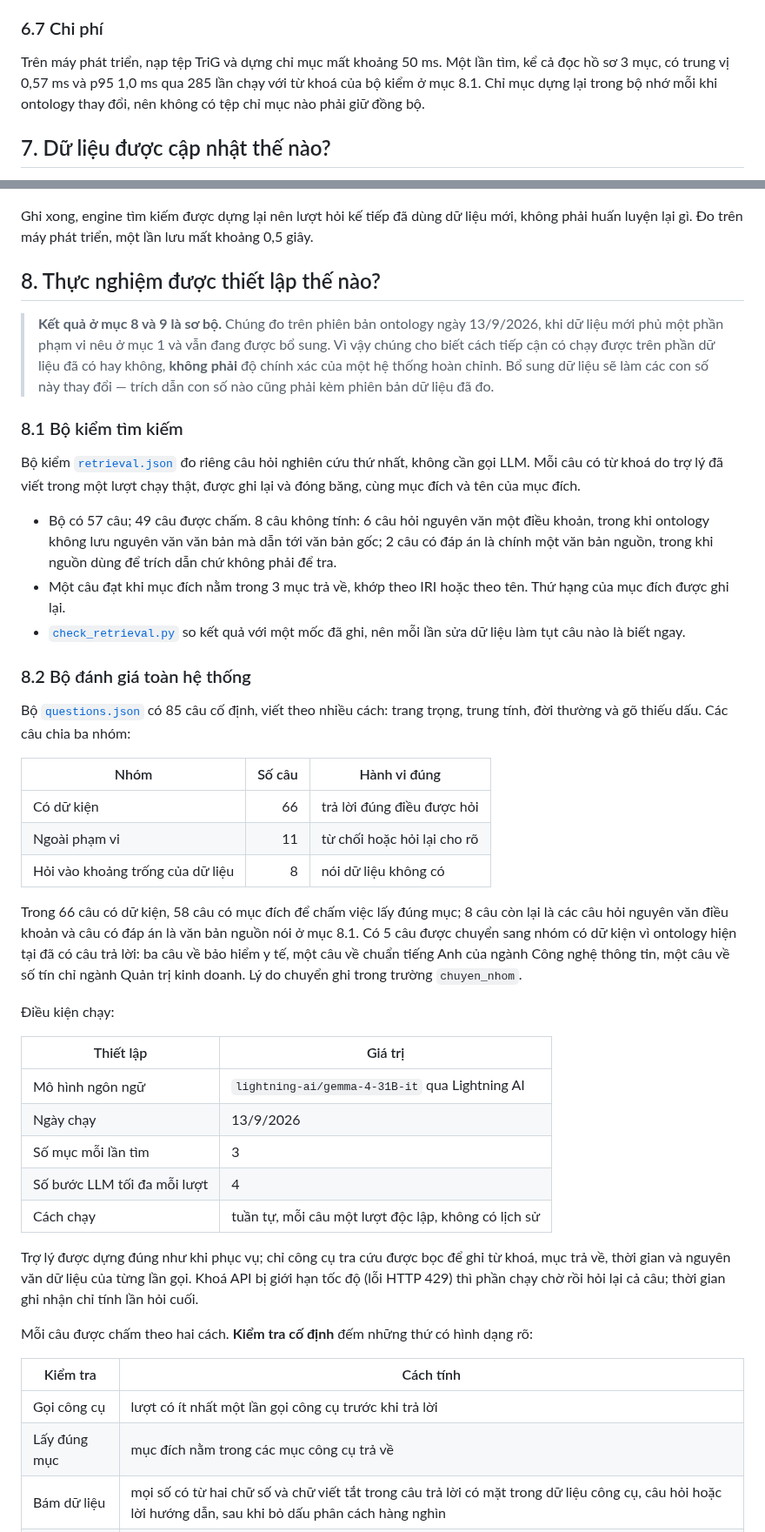
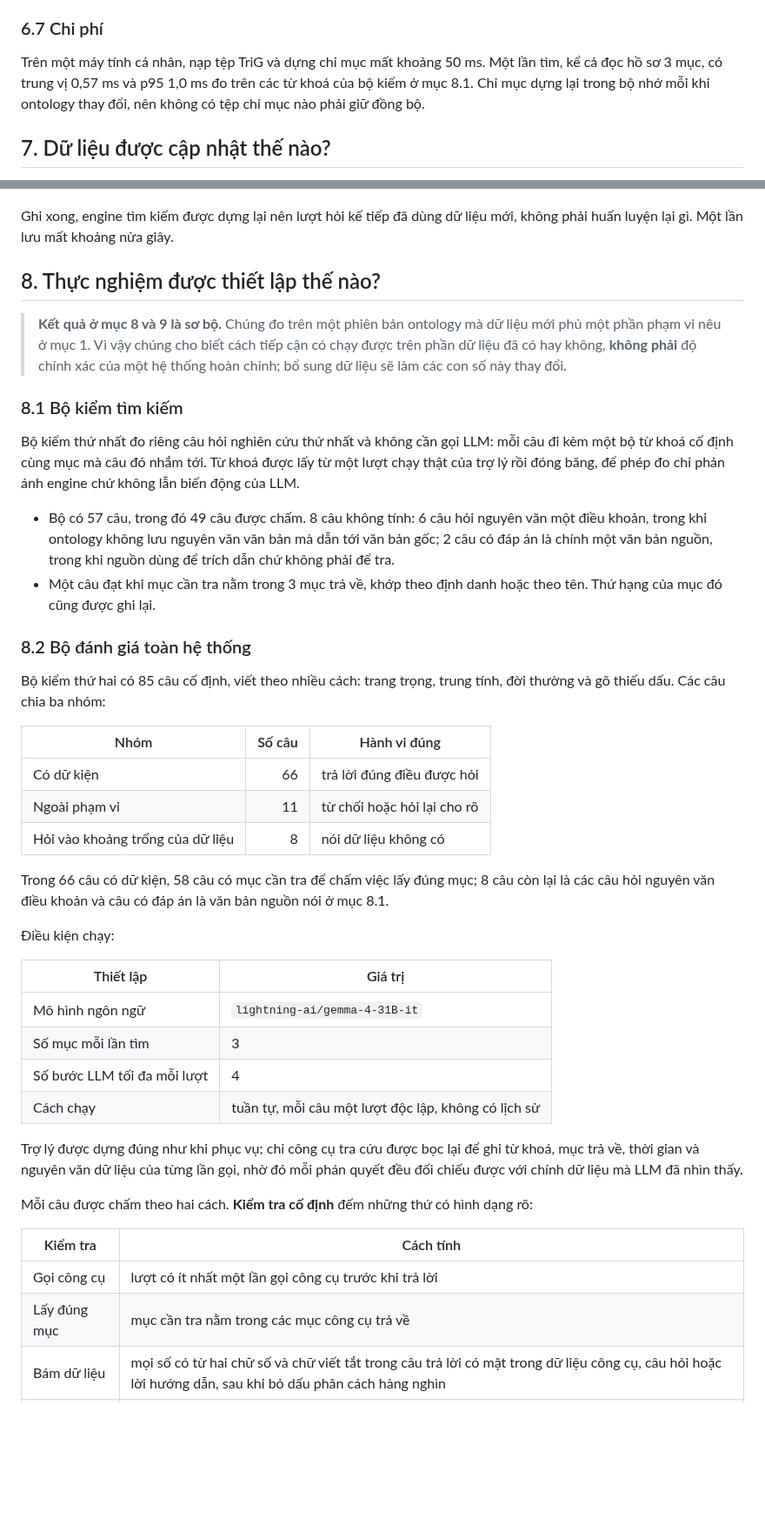
Before and after one commit to vpthinh19/ontology-chatbot, a Markdown page: README.md, 2 parts joined by grey strips. Shown at 87% size. GitHub-like rendering; blank space fills up the shorter version.

```diff
--- a/README.md
+++ b/README.md
@@ -440,9 +440,9 @@ tạm thời" ở ví dụ có 12 nhóm nguồn.
 
 ### 6.7 Chi phí
 
-Trên máy phát triển, nạp tệp TriG và dựng chỉ mục mất khoảng 50 ms. Một lần tìm, kể
-cả đọc hồ sơ 3 mục, có trung vị 0,57 ms và p95 1,0 ms qua 285 lần chạy với từ khoá của
-bộ kiểm ở mục 8.1. Chỉ mục dựng lại trong bộ nhớ mỗi khi ontology thay đổi, nên không
+Trên một máy tính cá nhân, nạp tệp TriG và dựng chỉ mục mất khoảng 50 ms. Một lần tìm,
+kể cả đọc hồ sơ 3 mục, có trung vị 0,57 ms và p95 1,0 ms đo trên các từ khoá của bộ kiểm
+ở mục 8.1. Chỉ mục dựng lại trong bộ nhớ mỗi khi ontology thay đổi, nên không
 có tệp chỉ mục nào phải giữ đồng bộ.
 
 ## 7. Dữ liệu được cập nhật thế nào?
@@ -465,35 +465,33 @@ giữ nguyên và lý do hiện ngay trên trang:
 ![Trang quản trị từ chối một câu chưa gắn nguồn](docs/images/quan-tri-tu-choi.png)
 
 Ghi xong, engine tìm kiếm được dựng lại nên lượt hỏi kế tiếp đã dùng dữ liệu mới, không
-phải huấn luyện lại gì. Đo trên máy phát triển, một lần lưu mất khoảng 0,5 giây.
+phải huấn luyện lại gì. Một lần lưu mất khoảng nửa giây.
 
 ## 8. Thực nghiệm được thiết lập thế nào?
 
-> **Kết quả ở mục 8 và 9 là sơ bộ.** Chúng đo trên phiên bản ontology ngày 13/9/2026,
-> khi dữ liệu mới phủ một phần phạm vi nêu ở mục 1 và vẫn đang được bổ sung. Vì vậy
-> chúng cho biết cách tiếp cận có chạy được trên phần dữ liệu đã có hay không, **không
-> phải** độ chính xác của một hệ thống hoàn chỉnh. Bổ sung dữ liệu sẽ làm các con số này
-> thay đổi — trích dẫn con số nào cũng phải kèm phiên bản dữ liệu đã đo.
+> **Kết quả ở mục 8 và 9 là sơ bộ.** Chúng đo trên một phiên bản ontology mà dữ liệu
+> mới phủ một phần phạm vi nêu ở mục 1. Vì vậy chúng cho biết cách tiếp cận có chạy được
+> trên phần dữ liệu đã có hay không, **không phải** độ chính xác của một hệ thống hoàn
+> chỉnh; bổ sung dữ liệu sẽ làm các con số này thay đổi.
 
 ### 8.1 Bộ kiểm tìm kiếm
 
-Bộ kiểm [`retrieval.json`](resources/end-to-end/retrieval.json) đo riêng câu hỏi
-nghiên cứu thứ nhất, không cần gọi LLM. Mỗi câu có từ khoá do trợ lý đã viết trong một
-lượt chạy thật, được ghi lại và đóng băng, cùng mục đích và tên của mục đích.
+Bộ kiểm thứ nhất đo riêng câu hỏi nghiên cứu thứ nhất và không cần gọi LLM: mỗi câu đi
+kèm một bộ từ khoá cố định cùng mục mà câu đó nhắm tới. Từ khoá được lấy từ một lượt
+chạy thật của trợ lý rồi đóng băng, để phép đo chỉ phản ánh engine chứ không lẫn biến
+động của LLM.
 
-- Bộ có 57 câu; 49 câu được chấm. 8 câu không tính: 6 câu hỏi nguyên văn một điều
-  khoản, trong khi ontology không lưu nguyên văn văn bản mà dẫn tới văn bản gốc; 2 câu
-  có đáp án là chính một văn bản nguồn, trong khi nguồn dùng để trích dẫn chứ không
-  phải để tra.
-- Một câu đạt khi mục đích nằm trong 3 mục trả về, khớp theo IRI hoặc theo tên. Thứ
-  hạng của mục đích được ghi lại.
-- [`check_retrieval.py`](resources/end-to-end/check_retrieval.py) so kết quả với một mốc
-  đã ghi, nên mỗi lần sửa dữ liệu làm tụt câu nào là biết ngay.
+- Bộ có 57 câu, trong đó 49 câu được chấm. 8 câu không tính: 6 câu hỏi nguyên văn một
+  điều khoản, trong khi ontology không lưu nguyên văn văn bản mà dẫn tới văn bản gốc;
+  2 câu có đáp án là chính một văn bản nguồn, trong khi nguồn dùng để trích dẫn chứ
+  không phải để tra.
+- Một câu đạt khi mục cần tra nằm trong 3 mục trả về, khớp theo định danh hoặc theo tên.
+  Thứ hạng của mục đó cũng được ghi lại.
 
 ### 8.2 Bộ đánh giá toàn hệ thống
 
-Bộ [`questions.json`](resources/end-to-end/questions.json) có 85 câu cố định, viết theo
-nhiều cách: trang trọng, trung tính, đời thường và gõ thiếu dấu. Các câu chia ba nhóm:
+Bộ kiểm thứ hai có 85 câu cố định, viết theo nhiều cách: trang trọng, trung tính, đời
+thường và gõ thiếu dấu. Các câu chia ba nhóm:
 
 | Nhóm | Số câu | Hành vi đúng |
 |---|---:|---|
@@ -501,33 +499,28 @@ nhiều cách: trang trọng, trung tính, đời thường và gõ thiếu dấ
 | Ngoài phạm vi | 11 | từ chối hoặc hỏi lại cho rõ |
 | Hỏi vào khoảng trống của dữ liệu | 8 | nói dữ liệu không có |
 
-Trong 66 câu có dữ kiện, 58 câu có mục đích để chấm việc lấy đúng mục; 8 câu còn lại
+Trong 66 câu có dữ kiện, 58 câu có mục cần tra để chấm việc lấy đúng mục; 8 câu còn lại
 là các câu hỏi nguyên văn điều khoản và câu có đáp án là văn bản nguồn nói ở mục 8.1.
-Có 5 câu được chuyển sang nhóm có dữ kiện vì ontology hiện tại đã có câu trả lời: ba
-câu về bảo hiểm y tế, một câu về chuẩn tiếng Anh của ngành Công nghệ thông tin, một câu
-về số tín chỉ ngành Quản trị kinh doanh. Lý do chuyển ghi trong trường `chuyen_nhom`.
 
 Điều kiện chạy:
 
 | Thiết lập | Giá trị |
 |---|---|
-| Mô hình ngôn ngữ | `lightning-ai/gemma-4-31B-it` qua Lightning AI |
-| Ngày chạy | 13/9/2026 |
+| Mô hình ngôn ngữ | `lightning-ai/gemma-4-31B-it` |
 | Số mục mỗi lần tìm | 3 |
 | Số bước LLM tối đa mỗi lượt | 4 |
 | Cách chạy | tuần tự, mỗi câu một lượt độc lập, không có lịch sử |
 
-Trợ lý được dựng đúng như khi phục vụ; chỉ công cụ tra cứu được bọc để ghi từ khoá,
-mục trả về, thời gian và nguyên văn dữ liệu của từng lần gọi. Khoá API bị giới hạn tốc
-độ (lỗi HTTP 429) thì phần chạy chờ rồi hỏi lại cả câu; thời gian ghi nhận chỉ tính lần
-hỏi cuối.
+Trợ lý được dựng đúng như khi phục vụ; chỉ công cụ tra cứu được bọc lại để ghi từ khoá,
+mục trả về, thời gian và nguyên văn dữ liệu của từng lần gọi, nhờ đó mỗi phán quyết đều
+đối chiếu được với chính dữ liệu mà LLM đã nhìn thấy.
 
 Mỗi câu được chấm theo hai cách. **Kiểm tra cố định** đếm những thứ có hình dạng rõ:
 
 | Kiểm tra | Cách tính |
 |---|---|
 | Gọi công cụ | lượt có ít nhất một lần gọi công cụ trước khi trả lời |
-| Lấy đúng mục | mục đích nằm trong các mục công cụ trả về |
+| Lấy đúng mục | mục cần tra nằm trong các mục công cụ trả về |
 | Bám dữ liệu | mọi số có từ hai chữ số và chữ viết tắt trong câu trả lời có mặt trong dữ liệu công cụ, câu hỏi hoặc lời hướng dẫn, sau khi bỏ dấu phân cách hàng nghìn |
 | Nói là không có | câu trả lời chứa một cụm từ chối như "không tìm thấy", "không có thông tin" |
 
```
Also changed, not shown: other parts of README.md (+18 -23 lines).
